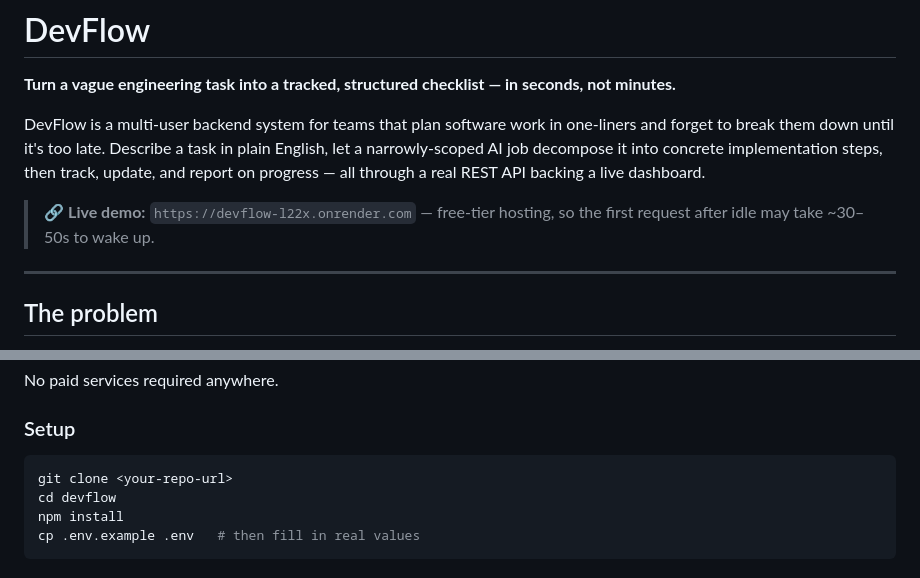
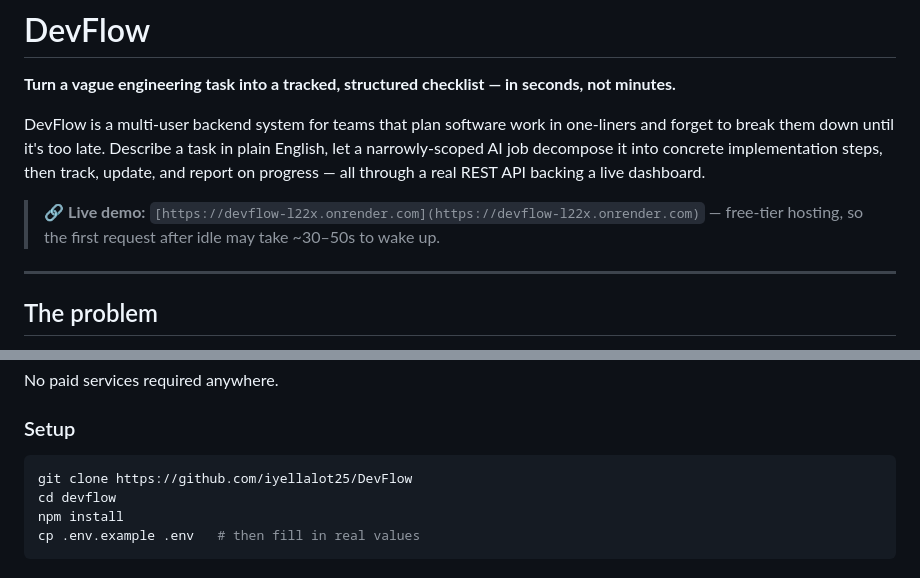
Before and after one commit to iyellalot25/DevFlow, a Markdown page: README.md, 2 parts joined by grey strips. Rendered like a GitHub page.

````diff
--- a/README.md
+++ b/README.md
@@ -4,7 +4,7 @@
 
 DevFlow is a multi-user backend system for teams that plan software work in one-liners and forget to break them down until it's too late. Describe a task in plain English, let a narrowly-scoped AI job decompose it into concrete implementation steps, then track, update, and report on progress — all through a real REST API backing a live dashboard.
 
-> 🔗 **Live demo:** `https://devflow-l22x.onrender.com` — free-tier hosting, so the first request after idle may take ~30–50s to wake up.
+> 🔗 **Live demo:** `[https://devflow-l22x.onrender.com](https://devflow-l22x.onrender.com)` — free-tier hosting, so the first request after idle may take ~30–50s to wake up.
 
 ---
 
@@ -128,7 +128,7 @@ No paid services required anywhere.
 ### Setup
 
 ```bash
-git clone <your-repo-url>
+git clone https://github.com/iyellalot25/DevFlow
 cd devflow
 npm install
 cp .env.example .env   # then fill in real values
````
